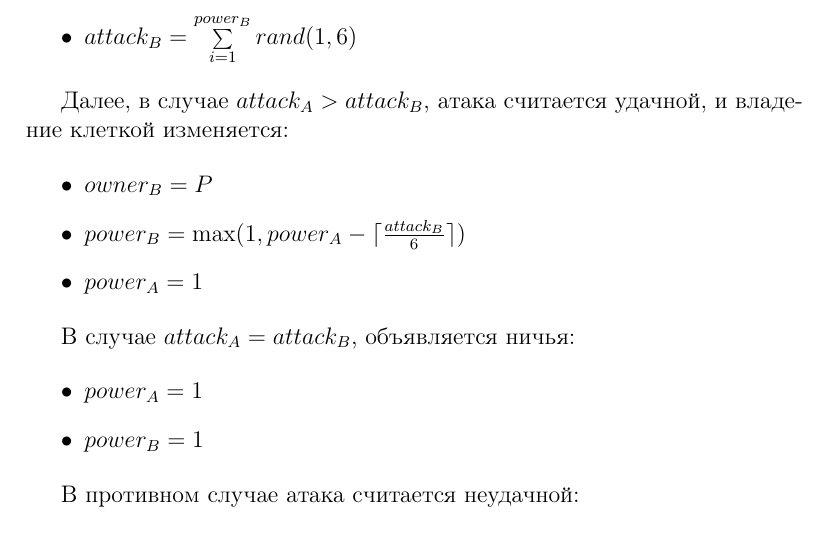
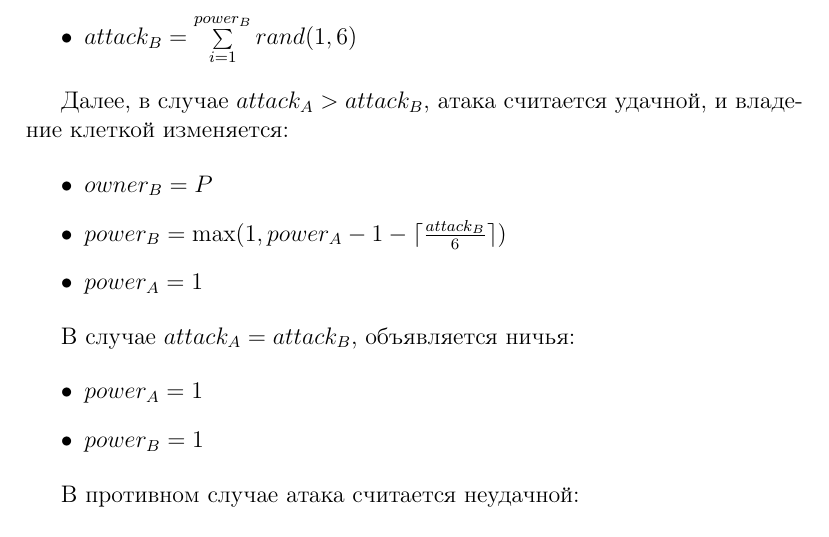
Before and after one commit to bdolgov/losh-influence, a LaTeX document (description.tex): part of page 2 of 4, cut so that both start at the same text. Compiled offline with pdfLaTeX.

Commit message:
Fix one formula

```diff
--- a/description.tex
+++ b/description.tex
@@ -57,7 +57,7 @@
 
 \begin{itemize}
 \item $owner_B = P$
-\item $power_B = \max(1, power_A - \lceil \frac{attack_B}{6} \rceil)$
+\item $power_B = \max(1, power_A - 1 - \lceil \frac{attack_B}{6} \rceil)$
 \item $power_A = 1$
 \end{itemize}
 
```
